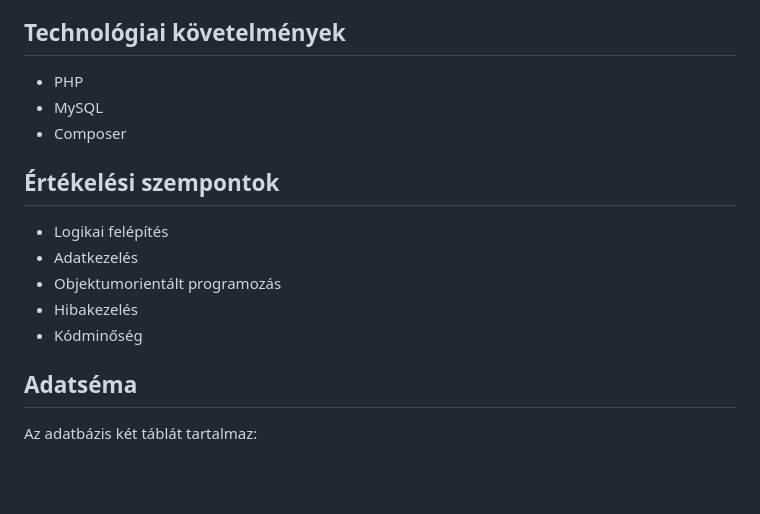
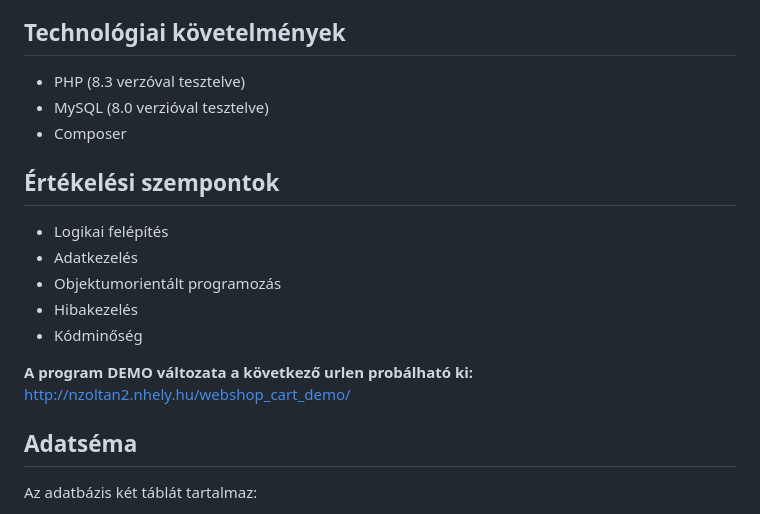
Before and after one commit to nzoltan22/webshop_cart_demo, a Markdown page: README.md, the part around the change. Rendered like a GitHub page; blank space fills up the shorter version.

```diff
--- a/README.md
+++ b/README.md
@@ -52,8 +52,8 @@ A demo webshopban az alábbi termékek megvásárlására van lehetőség:
 
 ## Technológiai követelmények
 
-- PHP
-- MySQL
+- PHP (8.3 verzóval tesztelve)
+- MySQL (8.0 verzióval tesztelve)
 - Composer
 
 ## Értékelési szempontok
@@ -63,6 +63,9 @@ A demo webshopban az alábbi termékek megvásárlására van lehetőség:
 - Objektumorientált programozás
 - Hibakezelés
 - Kódminőség
+
+**A program DEMO változata a következő urlen probálható ki:**
+http://nzoltan2.nhely.hu/webshop_cart_demo/
 
 ## Adatséma
 
```
